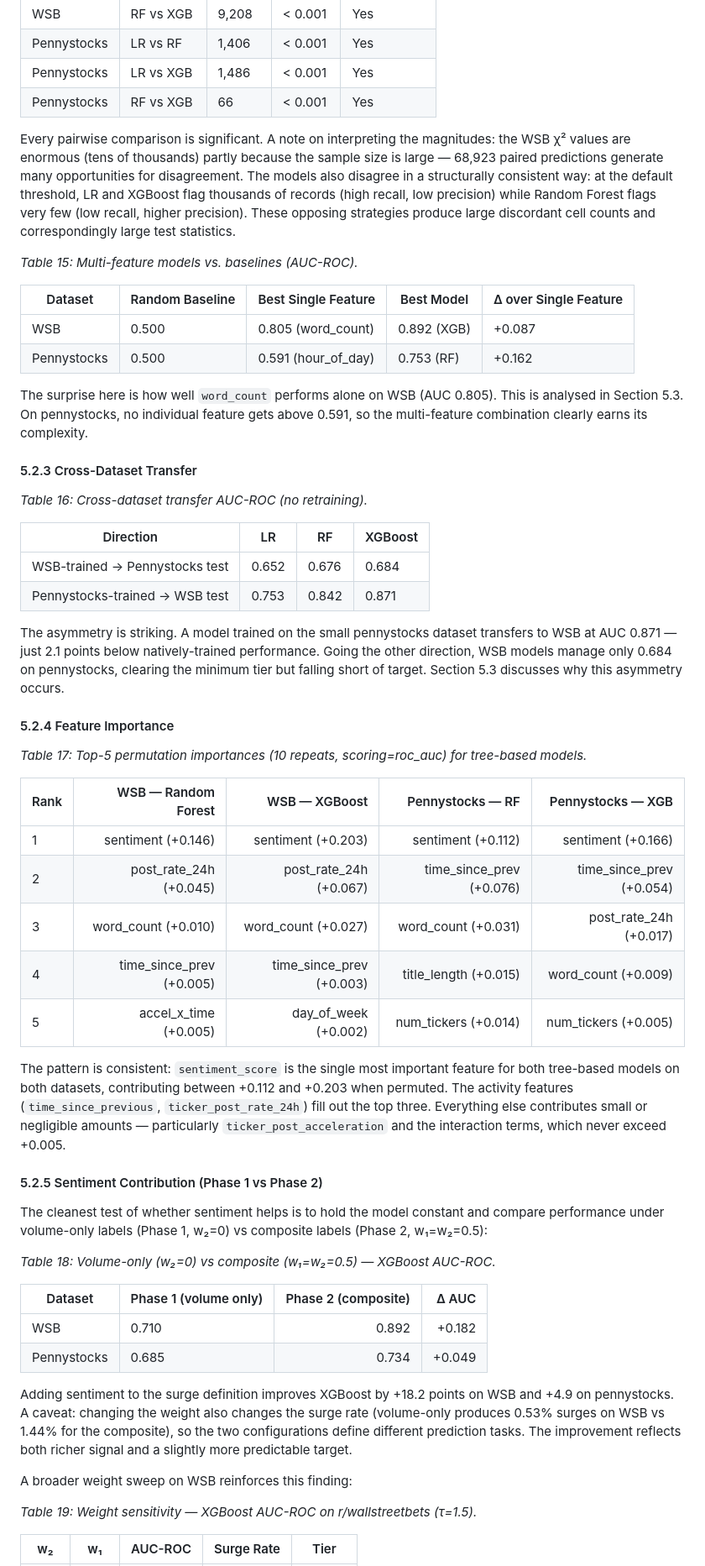
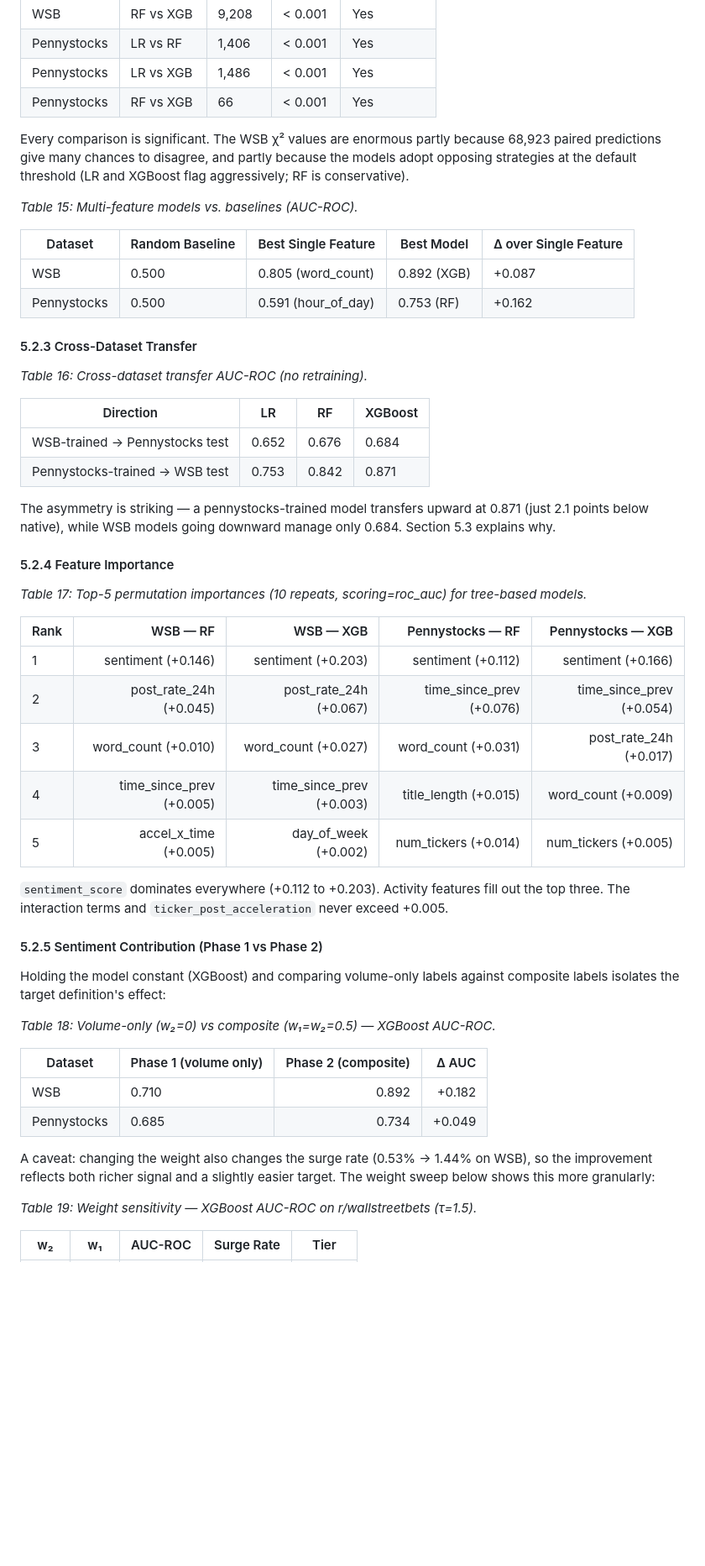
Before and after one commit to yenthanh115/uol-bsc-cm3070-final-project, a Markdown page: reports/04-draft/draft-report-v0.6.3.md, the part around one of its changes. Shown at 84% size. GitHub-like rendering; blank space fills up the shorter version.

```diff
--- a/reports/04-draft/draft-report-v0.6.2.md
+++ b/reports/04-draft/draft-report-v0.6.3.md
@@ -1036,7 +1030,7 @@ On WSB, XGBoost correctly identifies 157 of 668 surges while generating 565 fals
 | Pennystocks | LR vs XGB | 1,486 | < 0.001 | Yes |
 | Pennystocks | RF vs XGB | 66 | < 0.001 | Yes |
 
-Every pairwise comparison is significant. A note on interpreting the magnitudes: the WSB χ² values are enormous (tens of thousands) partly because the sample size is large — 68,923 paired predictions generate many opportunities for disagreement. The models also disagree in a structurally consistent way: at the default threshold, LR and XGBoost flag thousands of records (high recall, low precision) while Random Forest flags very few (low recall, higher precision). These opposing strategies produce large discordant cell counts and correspondingly large test statistics.
+Every comparison is significant. The WSB χ² values are enormous partly because 68,923 paired predictions give many chances to disagree, and partly because the models adopt opposing strategies at the default threshold (LR and XGBoost flag aggressively; RF is conservative).
 
 *Table 15: Multi-feature models vs. baselines (AUC-ROC).*
 
@@ -1044,8 +1038,6 @@ Every pairwise comparison is significant. A note on interpreting the magnitudes:
 |---------|-----------------|---------------------|------------|----------------------|
 | WSB | 0.500 | 0.805 (word_count) | 0.892 (XGB) | +0.087 |
 | Pennystocks | 0.500 | 0.591 (hour_of_day) | 0.753 (RF) | +0.162 |
-
-The surprise here is how well `word_count` performs alone on WSB (AUC 0.805). This is analysed in Section 5.3. On pennystocks, no individual feature gets above 0.591, so the multi-feature combination clearly earns its complexity.
 
 #### 5.2.3 Cross-Dataset Transfer
 
@@ -1056,13 +1048,13 @@ The surprise here is how well `word_count` performs alone on WSB (AUC 0.805). Th
 | WSB-trained → Pennystocks test | 0.652 | 0.676 | 0.684 |
 | Pennystocks-trained → WSB test | 0.753 | 0.842 | 0.871 |
 
-The asymmetry is striking. A model trained on the small pennystocks dataset transfers to WSB at AUC 0.871 — just 2.1 points below natively-trained performance. Going the other direction, WSB models manage only 0.684 on pennystocks, clearing the minimum tier but falling short of target. Section 5.3 discusses why this asymmetry occurs.
+The asymmetry is striking — a pennystocks-trained model transfers upward at 0.871 (just 2.1 points below native), while WSB models going downward manage only 0.684. Section 5.3 explains why.
 
 #### 5.2.4 Feature Importance
 
 *Table 17: Top-5 permutation importances (10 repeats, scoring=roc_auc) for tree-based models.*
 
-| Rank | WSB — Random Forest | WSB — XGBoost | Pennystocks — RF | Pennystocks — XGB |
+| Rank | WSB — RF | WSB — XGB | Pennystocks — RF | Pennystocks — XGB |
 |------|--------------------:|-------------:|----------------:|------------------:|
 | 1 | sentiment (+0.146) | sentiment (+0.203) | sentiment (+0.112) | sentiment (+0.166) |
 | 2 | post_rate_24h (+0.045) | post_rate_24h (+0.067) | time_since_prev (+0.076) | time_since_prev (+0.054) |
@@ -1070,11 +1062,11 @@ The asymmetry is striking. A model trained on the small pennystocks dataset tran
 | 4 | time_since_prev (+0.005) | time_since_prev (+0.003) | title_length (+0.015) | word_count (+0.009) |
 | 5 | accel_x_time (+0.005) | day_of_week (+0.002) | num_tickers (+0.014) | num_tickers (+0.005) |
 
-The pattern is consistent: `sentiment_score` is the single most important feature for both tree-based models on both datasets, contributing between +0.112 and +0.203 when permuted. The activity features (`time_since_previous`, `ticker_post_rate_24h`) fill out the top three. Everything else contributes small or negligible amounts — particularly `ticker_post_acceleration` and the interaction terms, which never exceed +0.005.
+`sentiment_score` dominates everywhere (+0.112 to +0.203). Activity features fill out the top three. The interaction terms and `ticker_post_acceleration` never exceed +0.005.
 
 #### 5.2.5 Sentiment Contribution (Phase 1 vs Phase 2)
 
-The cleanest test of whether sentiment helps is to hold the model constant and compare performance under volume-only labels (Phase 1, w₂=0) vs composite labels (Phase 2, w₁=w₂=0.5):
+Holding the model constant (XGBoost) and comparing volume-only labels against composite labels isolates the target definition's effect:
 
 *Table 18: Volume-only (w₂=0) vs composite (w₁=w₂=0.5) — XGBoost AUC-ROC.*
 
@@ -1083,9 +1075,7 @@ The cleanest test of whether sentiment helps is to hold the model constant and c
 | WSB | 0.710 | 0.892 | +0.182 |
 | Pennystocks | 0.685 | 0.734 | +0.049 |
 
-Adding sentiment to the surge definition improves XGBoost by +18.2 points on WSB and +4.9 on pennystocks. A caveat: changing the weight also changes the surge rate (volume-only produces 0.53% surges on WSB vs 1.44% for the composite), so the two configurations define different prediction tasks. The improvement reflects both richer signal and a slightly more predictable target.
-
-A broader weight sweep on WSB reinforces this finding:
+A caveat: changing the weight also changes the surge rate (0.53% → 1.44% on WSB), so the improvement reflects both richer signal and a slightly easier target. The weight sweep below shows this more granularly:
 
 *Table 19: Weight sensitivity — XGBoost AUC-ROC on r/wallstreetbets (τ=1.5).*
 
```
Also changed, not shown: other parts of reports/04-draft/draft-report-v0.6.3.md (+23 -31 lines).
